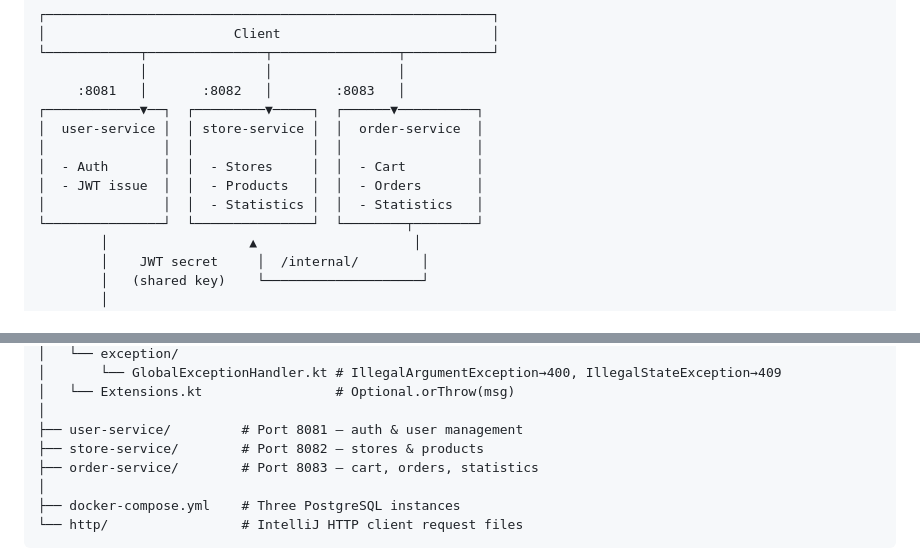
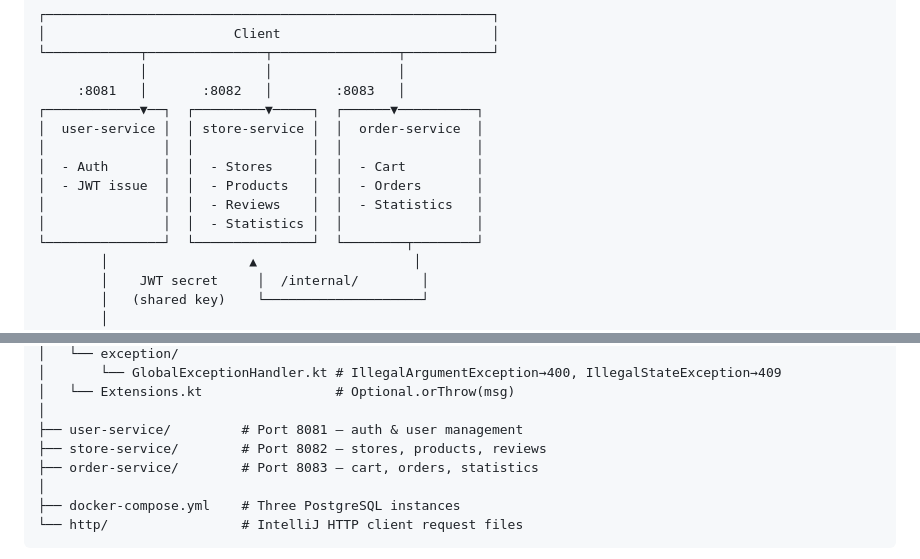
Before and after one commit to proLmpa/Deliprac, a Markdown page: README.md, 2 parts joined by grey strips. Drawn GitHub-style.

```diff
--- a/README.md
+++ b/README.md
@@ -18,7 +18,8 @@ Built with **Kotlin 2.x + Spring Boot 4** as a hands-on microservices architectu
 │               │  │               │  │                 │
 │  - Auth       │  │  - Stores     │  │  - Cart         │
 │  - JWT issue  │  │  - Products   │  │  - Orders       │
-│               │  │  - Statistics │  │  - Statistics   │
+│               │  │  - Reviews    │  │  - Statistics   │
+│               │  │  - Statistics │  │                 │
 └───────────────┘  └───────────────┘  └────────┬────────┘
         │                  ▲                    │
         │    JWT secret     │  /internal/        │
@@ -70,7 +71,7 @@ Baemin/
 │   └── Extensions.kt                 # Optional.orThrow(msg)
 │
 ├── user-service/         # Port 8081 — auth & user management
-├── store-service/        # Port 8082 — stores & products
+├── store-service/        # Port 8082 — stores, products, reviews
 ├── order-service/        # Port 8083 — cart, orders, statistics
 │
 ├── docker-compose.yml    # Three PostgreSQL instances
```
Also changed, not shown: other parts of README.md (+1 -1 lines), CLAUDE.md (added, +424 -0 lines).
